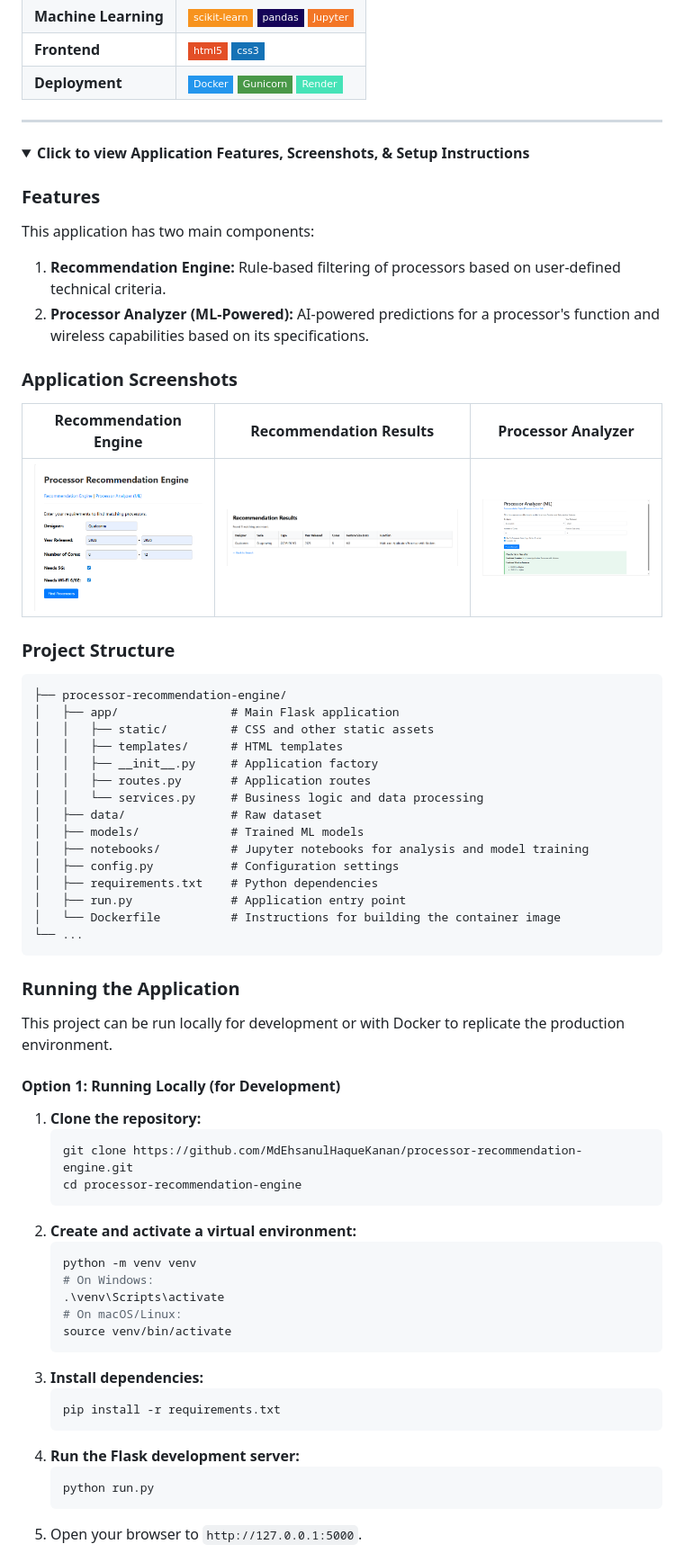
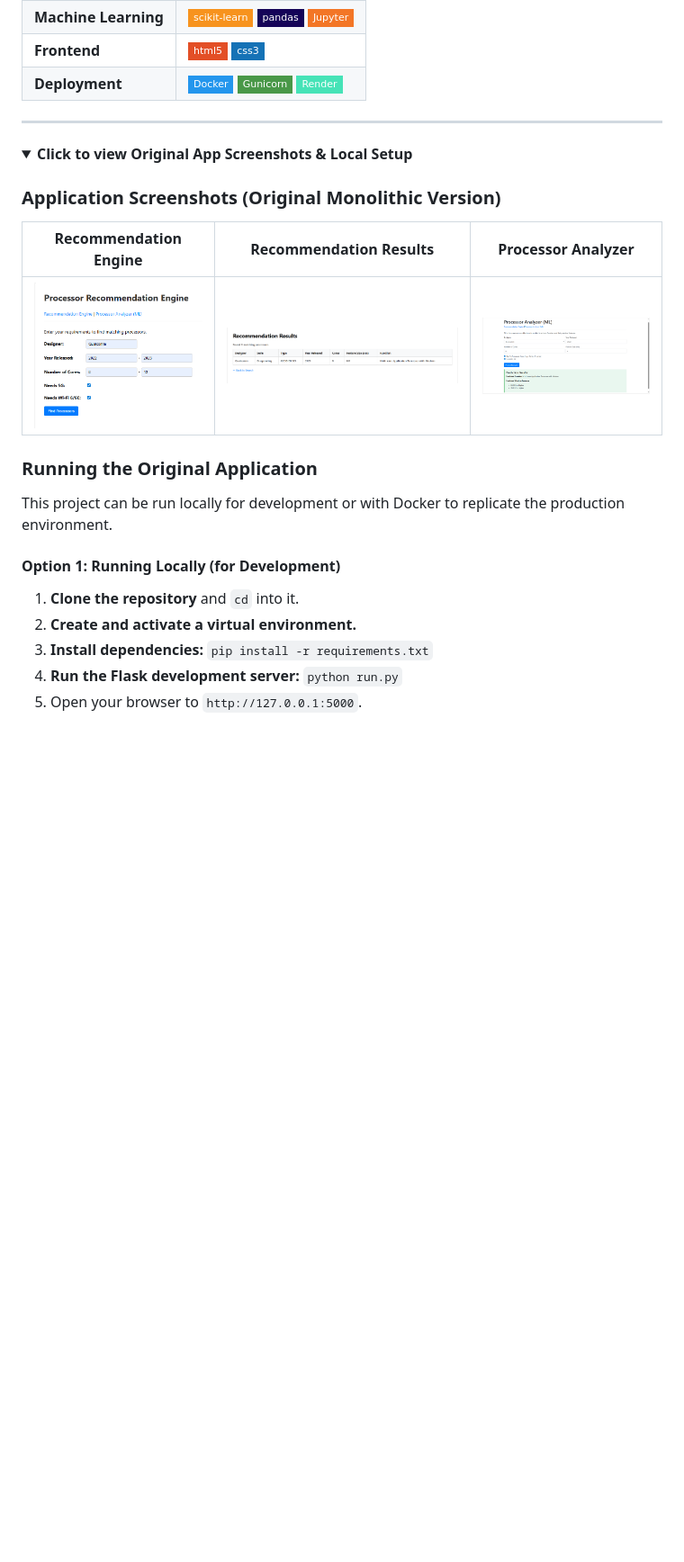
Before and after one commit to MdEhsanulHaqueKanan/processor-recommendation-engine, a Markdown page: README.md, the part around the change printed below. Shown: that part at 90% size. GitHub-like rendering; folded sections open; badges without logos; blank space fills up the shorter version.

````diff
--- a/README.md
+++ b/README.md
@@ -57,61 +61,19 @@ Putting the model into production was a critical phase that required solving rea
 ---
 
 <details>
-<summary><strong>Click to view Application Features, Screenshots, & Setup Instructions</strong></summary>
+<summary><strong>Click to view Original App Screenshots & Local Setup</strong></summary>
 
-### Features
-This application has two main components:
-
-1.  **Recommendation Engine:** Rule-based filtering of processors based on user-defined technical criteria.
-2.  **Processor Analyzer (ML-Powered):** AI-powered predictions for a processor's function and wireless capabilities based on its specifications.
-
-### Application Screenshots
+### Application Screenshots (Original Monolithic Version)
 | Recommendation Engine | Recommendation Results | Processor Analyzer |
 | :---: | :---: | :---: |
 | ![Screenshot 1](app_ss_1.png) | ![Screenshot 2](app_ss_2.png) | ![Screenshot 3](app_ss_3.png) |
 
-### Project Structure
-```
-├── processor-recommendation-engine/
-│   ├── app/                # Main Flask application
-│   │   ├── static/         # CSS and other static assets
-│   │   ├── templates/      # HTML templates
-│   │   ├── __init__.py     # Application factory
-│   │   ├── routes.py       # Application routes
-│   │   └── services.py     # Business logic and data processing
-│   ├── data/               # Raw dataset
-│   ├── models/             # Trained ML models
-│   ├── notebooks/          # Jupyter notebooks for analysis and model training
-│   ├── config.py           # Configuration settings
-│   ├── requirements.txt    # Python dependencies
-│   ├── run.py              # Application entry point
-│   └── Dockerfile          # Instructions for building the container image
-└── ...
-```
-
-### Running the Application
+### Running the Original Application
 This project can be run locally for development or with Docker to replicate the production environment.
 
 #### Option 1: Running Locally (for Development)
-1.  **Clone the repository:**
-    ```bash
-    git clone https://github.com/MdEhsanulHaqueKanan/processor-recommendation-engine.git
-    cd processor-recommendation-engine
-    ```
-2.  **Create and activate a virtual environment:**
-    ```bash
-    python -m venv venv
-    # On Windows:
-    .\venv\Scripts\activate
-    # On macOS/Linux:
-    source venv/bin/activate
-    ```
-3.  **Install dependencies:**
-    ```bash
-    pip install -r requirements.txt
-    ```
-4.  **Run the Flask development server:**
-    ```bash
-    python run.py
-    ```
+1.  **Clone the repository** and `cd` into it.
+2.  **Create and activate a virtual environment.**
+3.  **Install dependencies:** `pip install -r requirements.txt`
+4.  **Run the Flask development server:** `python run.py`
 5.  Open your browser to `http://127.0.0.1:5000`.
````
Also changed, not shown: other parts of README.md (+31 -34 lines), processor_recom_engine.png (added).
